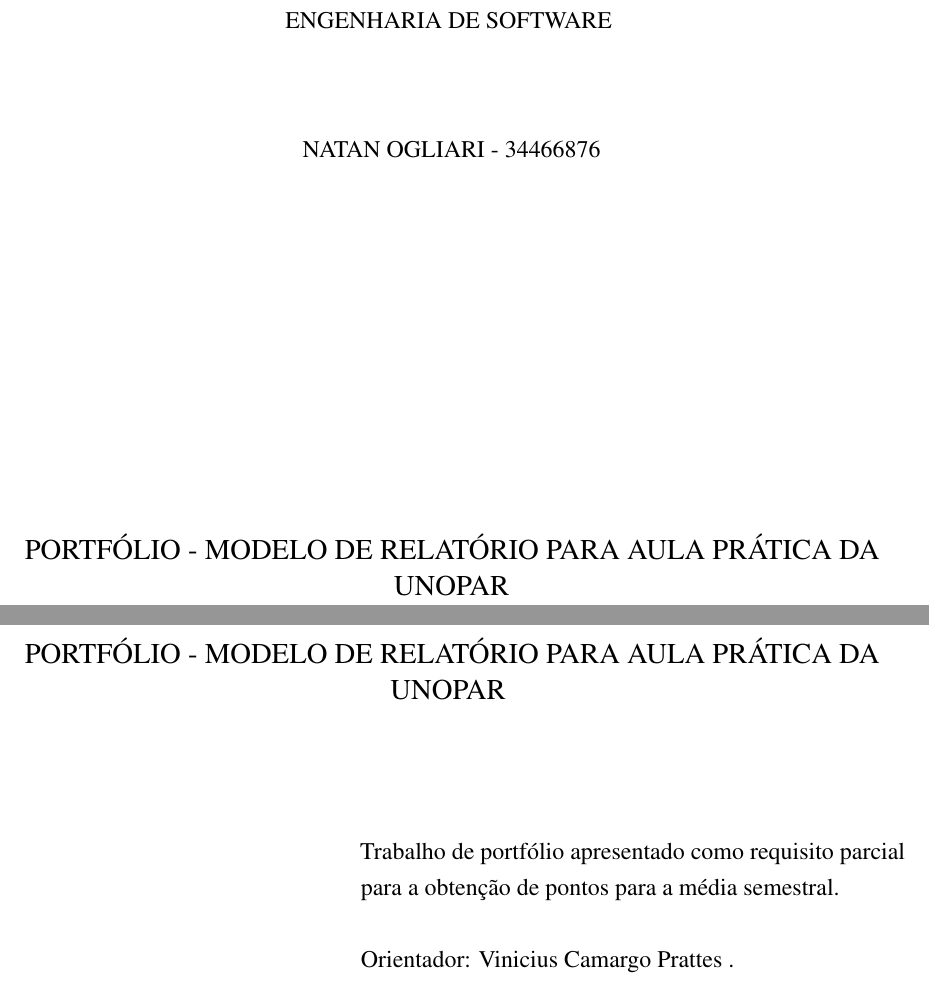
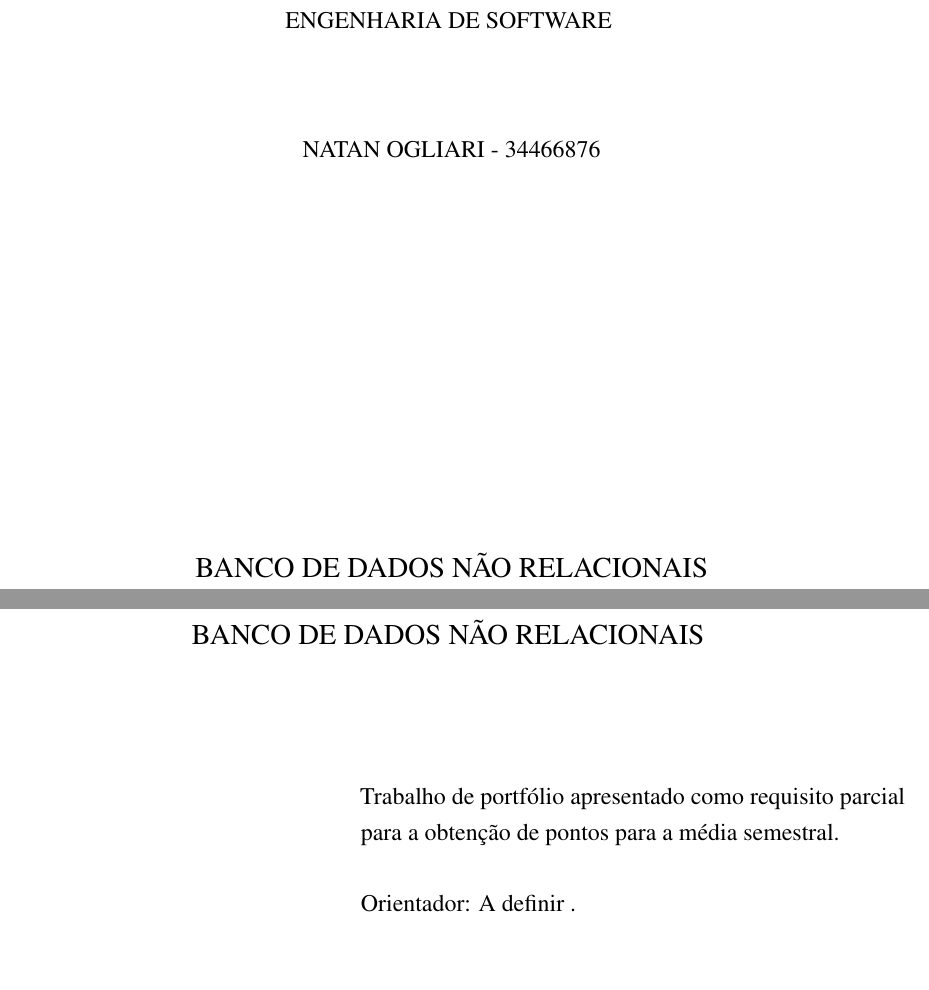
Before and after one commit to ENGENHARIA-DE-SOFTWARE-UNOPAR/NoSQL, a LaTeX document (main.tex, which reads your_data.tex): two parts of pages 1 and 2 of 16, joined at a grey line, cut so that both start at the same text, the shorter picture padded with empty space. The pictures show the PDF file main.pdf that the author committed with the source.

Commit message:
update roules

```diff
--- a/your_data.tex
+++ b/your_data.tex
@@ -23,8 +23,7 @@
 
 % Titulo:
 \def \titulo {
-PORTFÓLIO - MODELO DE RELATÓRIO PARA AULA PRÁTICA
-DA UNOPAR
+Banco de dados não relacionais
 }
 
 \def \subtitulo {Subtitulo ou complemento do relatório
@@ -39,5 +38,5 @@
 }
 
 % Professor
-\def \prof {Orientador: Vinicius Camargo Prattes
+\def \prof {Orientador: A definir
 }
```
Also changed, not shown: README.md, main.pdf, main.tex (line endings or trailing spaces), your_data.tex (2 more changed lines).
